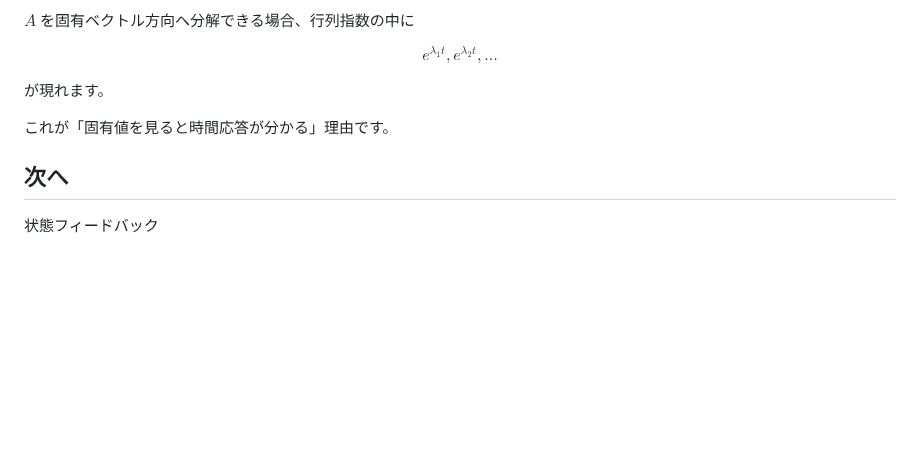
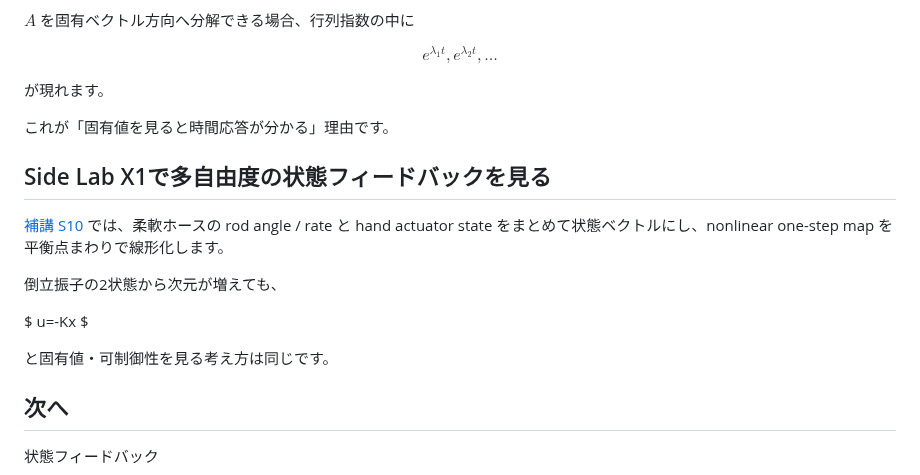
Before and after one commit to InSuns21/biped-control-lab, a Markdown page: docs/theory/04_state_space.md, the part around the change. GitHub-like rendering; blank space fills up the shorter version.

Commit message:
docs: connect state-space chapter to Side Lab X1

```diff
--- a/docs/theory/04_state_space.md
+++ b/docs/theory/04_state_space.md
@@ -558,6 +558,18 @@ $$
 
 これが「固有値を見ると時間応答が分かる」理由です。
 
+## Side Lab X1で多自由度の状態フィードバックを見る
+
+[補講 S10](S10_flexible_hose_biped_bridge.md) では、柔軟ホースの rod angle / rate と hand actuator state をまとめて状態ベクトルにし、nonlinear one-step map を平衡点まわりで線形化します。
+
+倒立振子の2状態から次元が増えても、
+
+$
+u=-Kx
+$
+
+と固有値・可制御性を見る考え方は同じです。
+
 ## 次へ
 
 状態フィードバック
```
